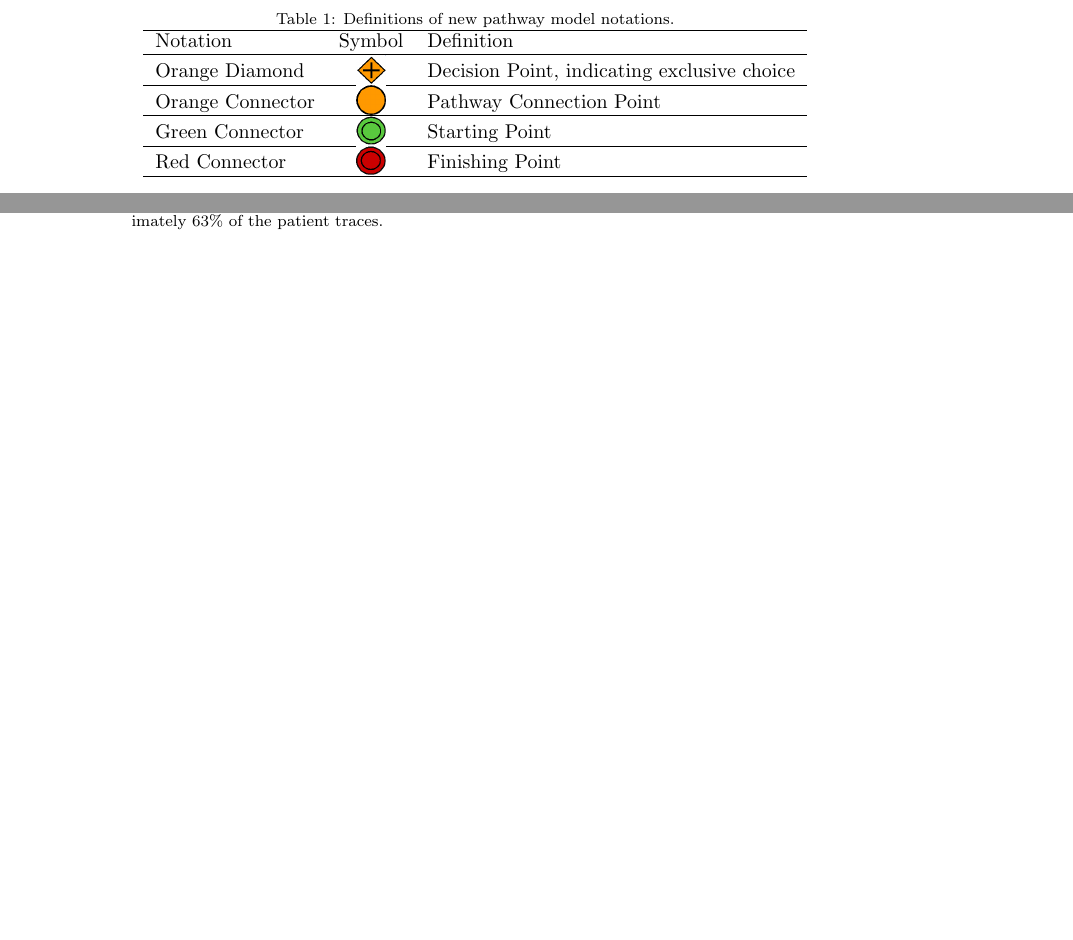
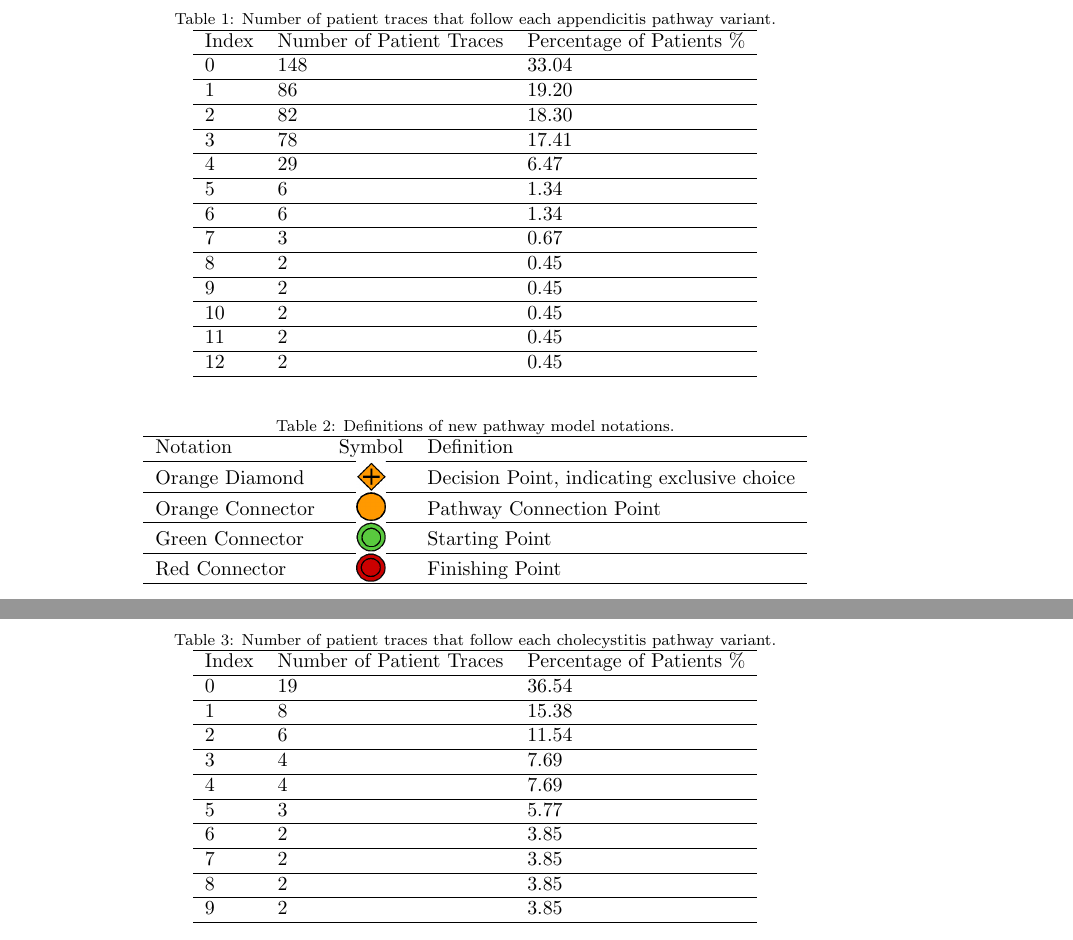
Before and after one commit to kempa-liehr/PDH-pathways-BPM, a LaTeX paper (elsarticle-template.tex): two parts of pages 9 and 13 of 18 before the commit and two parts of pages 8 and 14 of 19 after it, joined at a grey line, cut at the place of the change, the shorter picture padded with empty space. Compiled offline with pdfLaTeX.

```diff
--- a/elsarticle-template.tex
+++ b/elsarticle-template.tex
@@ -184,3 +185,39 @@
+\begin{table}[t]
+\centering
+\caption{Number of patient traces that follow each appendicitis pathway variant.}
+\label{table:appendicitis variant table}
+\begin{tabular}{ l l l }
+ \hline
+ Index & Number of Patient Traces & Percentage of Patients \% \\
+ \hline
+ 0 & 148 & 33.04\\
+ \hline
+ 1 & 86 & 19.20\\
+ \hline
+ 2 & 82 & 18.30\\
+ \hline
+ 3 & 78 & 17.41\\
+ \hline
+ 4 & 29 & 6.47\\
+ \hline
+ 5 & 6 & 1.34\\
+ \hline
+ 6 & 6 & 1.34\\
+ \hline
+ 7 & 3 & 0.67\\
+ \hline
+ 8 & 2 & 0.45\\
+ \hline
+ 9 & 2 & 0.45\\
+ \hline
+ 10 & 2 & 0.45\\
+ \hline
+ 11 & 2 & 0.45\\
+ \hline
+ 12 & 2 & 0.45\\
+ \hline
+\end{tabular}
+\end{table}
 
 \subsection{Appendicitis Pathway Model}
 The first stage of the appendicitis pathway model visualized by \texttt{`Inductive Visual Miner'} from processed clinical data is shown in Fig.~\ref{fig:ivm pathway model example}. Unlike the pathway variants, the appendicitis pathway model incorporates activities representing antibiotics. The model indicates that 42 patients perform ultrasound and 183 patients perform X-ray upon admission. Please refer to Leeman's manual on \texttt{`Inductive Visual Miner'} for details on the model notations used in  Fig.~\ref{fig:ivm pathway model example} \cite{leemansinductive}.
@@ -292,8 +329,39 @@
 \begin{figure}[t]
 \hspace{-2cm}
 \includegraphics[width=1.5\textwidth]{images/cholecystitis_variant_index_anes.jpg}
-\caption{Cholecystitis pathway variants. The top three pathway variants account for approximately 63\% of the patient traces.}
+\caption{Cholecystitis pathway variants auto-generated by ProM and appended with a legend. The top three pathway variants account for approximately 63\% of the patient traces. The statistics on the left are not readable in this reproduction but are listed in Table \ref{table:cholecystitis variant table}.}
 \label{fig:cholecystitis pathway variants}
 \end{figure}
 
+\begin{table}[t]
+\centering
+\caption{Number of patient traces that follow each cholecystitis pathway variant.}
+\label{table:cholecystitis variant table}
+\begin{tabular}{ l l l }
+ \hline
+ Index & Number of Patient Traces & Percentage of Patients \% \\
+ \hline
+ 0 & 19 & 36.54\\
+ \hline
+ 1 & 8 & 15.38\\
+ \hline
+ 2 & 6 & 11.54\\
+ \hline
+ 3 & 4 & 7.69\\
+ \hline
+ 4 & 4 & 7.69\\
+ \hline
+ 5 & 3 & 5.77\\
+ \hline
+ 6 & 2 & 3.85\\
+ \hline
+ 7 & 2 & 3.85\\
+ \hline
+ 8 & 2 & 3.85\\
+ \hline
+ 9 & 2 & 3.85\\
+ \hline
+\end{tabular}
+\end{table}
+
 \subsection{Cholecystitis Pathway Model}
```
Also changed, not shown: elsarticle-template.tex (15 more changed lines).
